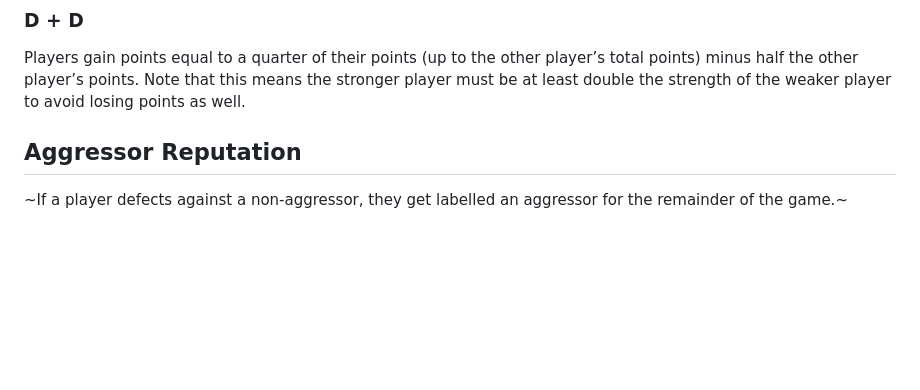
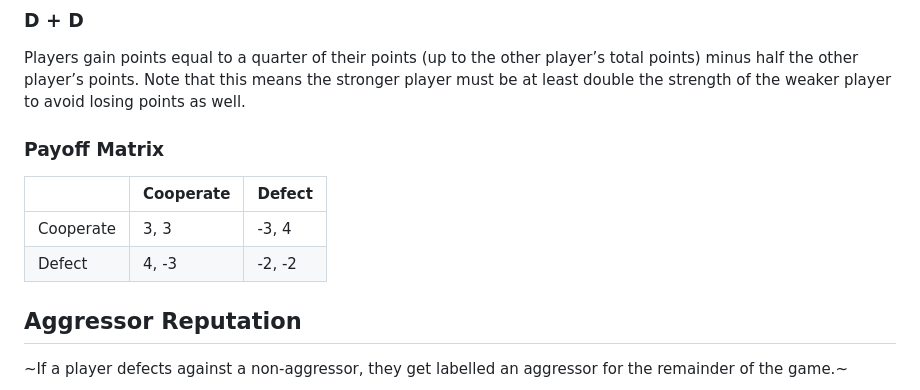
Before and after one commit to josephius/power, a Markdown page: README.md, the part around the change. Rendered like a GitHub page; blank space fills up the shorter version.

Commit message:
Added table.

```diff
--- a/README.md
+++ b/README.md
@@ -31,6 +31,13 @@ The cooperator gains points equal to an eighth of the cooperator’s points minu
 ### D + D
 
 Players gain points equal to a quarter of their points (up to the other player’s total points) minus half the other player’s points. Note that this means the stronger player must be at least double the strength of the weaker player to avoid losing points as well.
+
+### Payoff Matrix
+
+|           | Cooperate | Defect |
+|-----------|-----------|--------|
+| Cooperate | 3, 3      | -3, 4  |
+| Defect    | 4, -3     | -2, -2 |
 
 ## Aggressor Reputation
 
```
